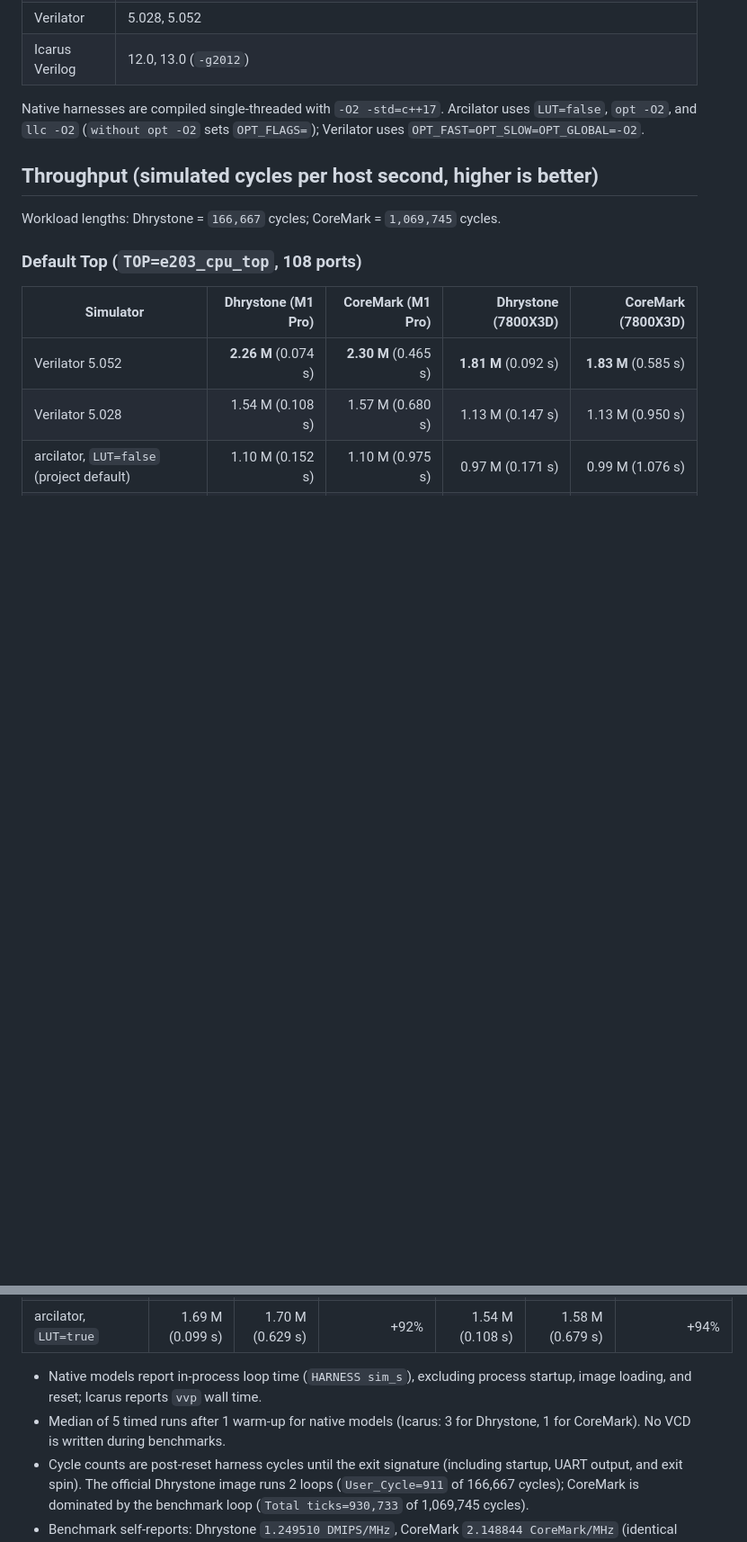
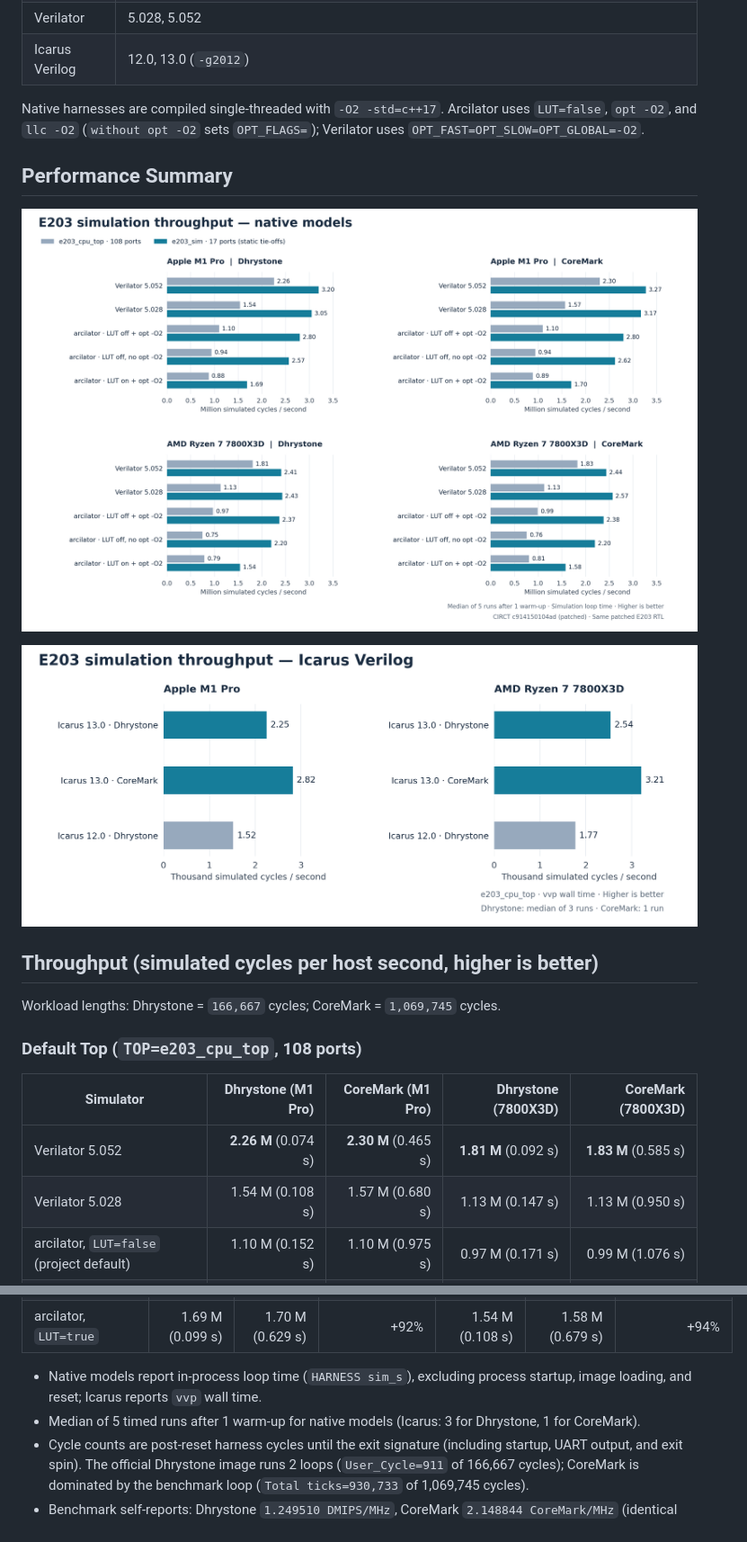
Before and after one commit to felixtensor/e203-sim-bench, a Markdown page: docs/results.md, 2 parts joined by grey strips. Shown at 90% size. Drawn GitHub-style; pictures changed too: docs/figures/icarus-throughput.png (added), docs/figures/native-throughput.png (added); blank space fills up the shorter version.

Commit message:
docs: add simulation throughput summary charts

```diff
--- a/docs/results.md
+++ b/docs/results.md
@@ -14,6 +14,12 @@ All timing numbers come from `make bench`; correctness numbers come from `make s
 | Icarus Verilog | 12.0, 13.0 (`-g2012`) |
 
 Native harnesses are compiled single-threaded with `-O2 -std=c++17`. Arcilator uses `LUT=false`, `opt -O2`, and `llc -O2` (`without opt -O2` sets `OPT_FLAGS=`); Verilator uses `OPT_FAST=OPT_SLOW=OPT_GLOBAL=-O2`.
+
+## Performance Summary
+
+![Native simulation throughput](figures/native-throughput.png)
+
+![Icarus Verilog throughput](figures/icarus-throughput.png)
 
 ## Throughput (simulated cycles per host second, higher is better)
 
@@ -44,7 +50,7 @@ Workload lengths: Dhrystone = `166,667` cycles; CoreMark = `1,069,745` cycles.
 | arcilator, `LUT=true` | 1.69 M (0.099 s) | 1.70 M (0.629 s) | +92% | 1.54 M (0.108 s) | 1.58 M (0.679 s) | +94% |
 
 - Native models report in-process loop time (`HARNESS sim_s`), excluding process startup, image loading, and reset; Icarus reports `vvp` wall time.
-- Median of 5 timed runs after 1 warm-up for native models (Icarus: 3 for Dhrystone, 1 for CoreMark). No VCD is written during benchmarks.
+- Median of 5 timed runs after 1 warm-up for native models (Icarus: 3 for Dhrystone, 1 for CoreMark).
 - Cycle counts are post-reset harness cycles until the exit signature (including startup, UART output, and exit spin). The official Dhrystone image runs 2 loops (`User_Cycle=911` of 166,667 cycles); CoreMark is dominated by the benchmark loop (`Total ticks=930,733` of 1,069,745 cycles).
 - Benchmark self-reports: Dhrystone `1.249510 DMIPS/MHz`, CoreMark `2.148844 CoreMark/MHz` (identical across all simulators, both tops, and both hosts).
 
```
